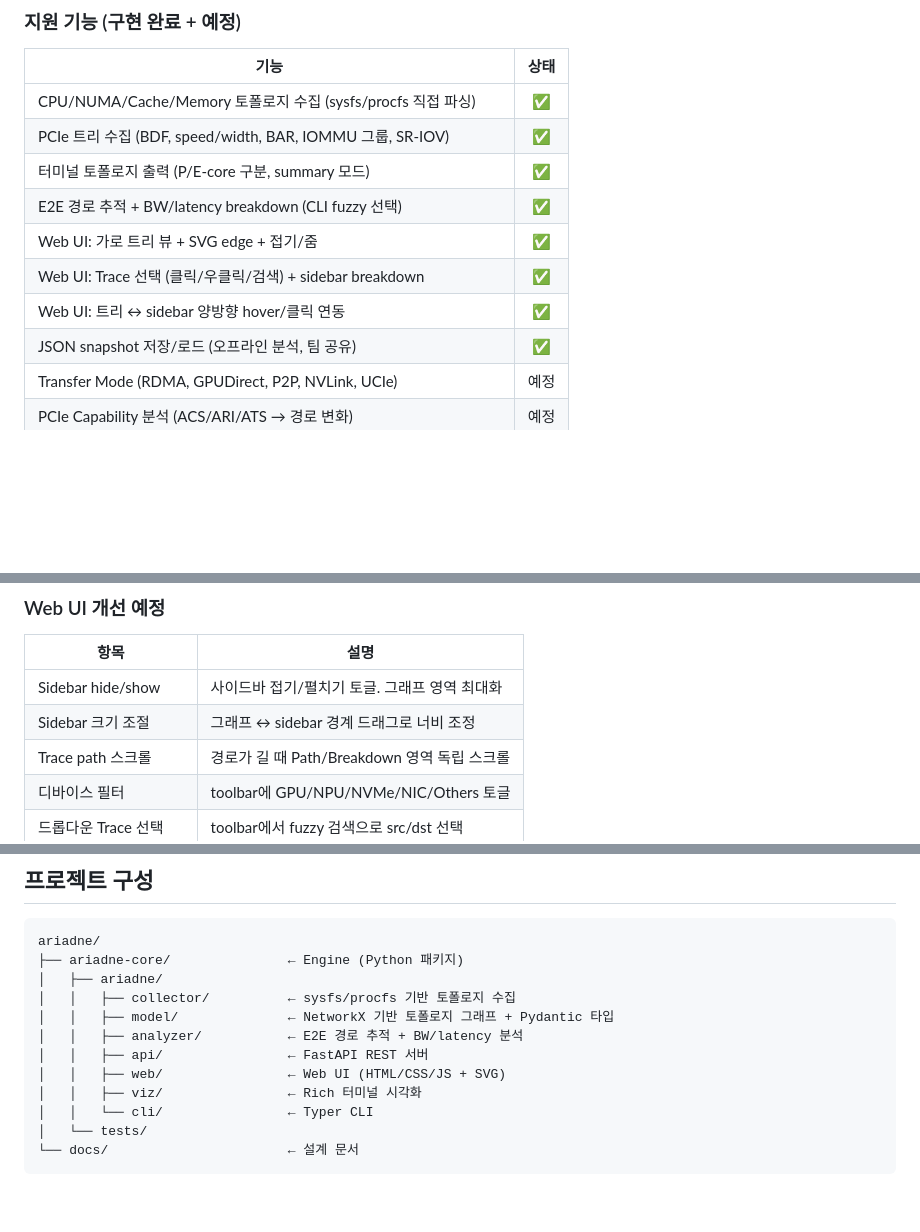
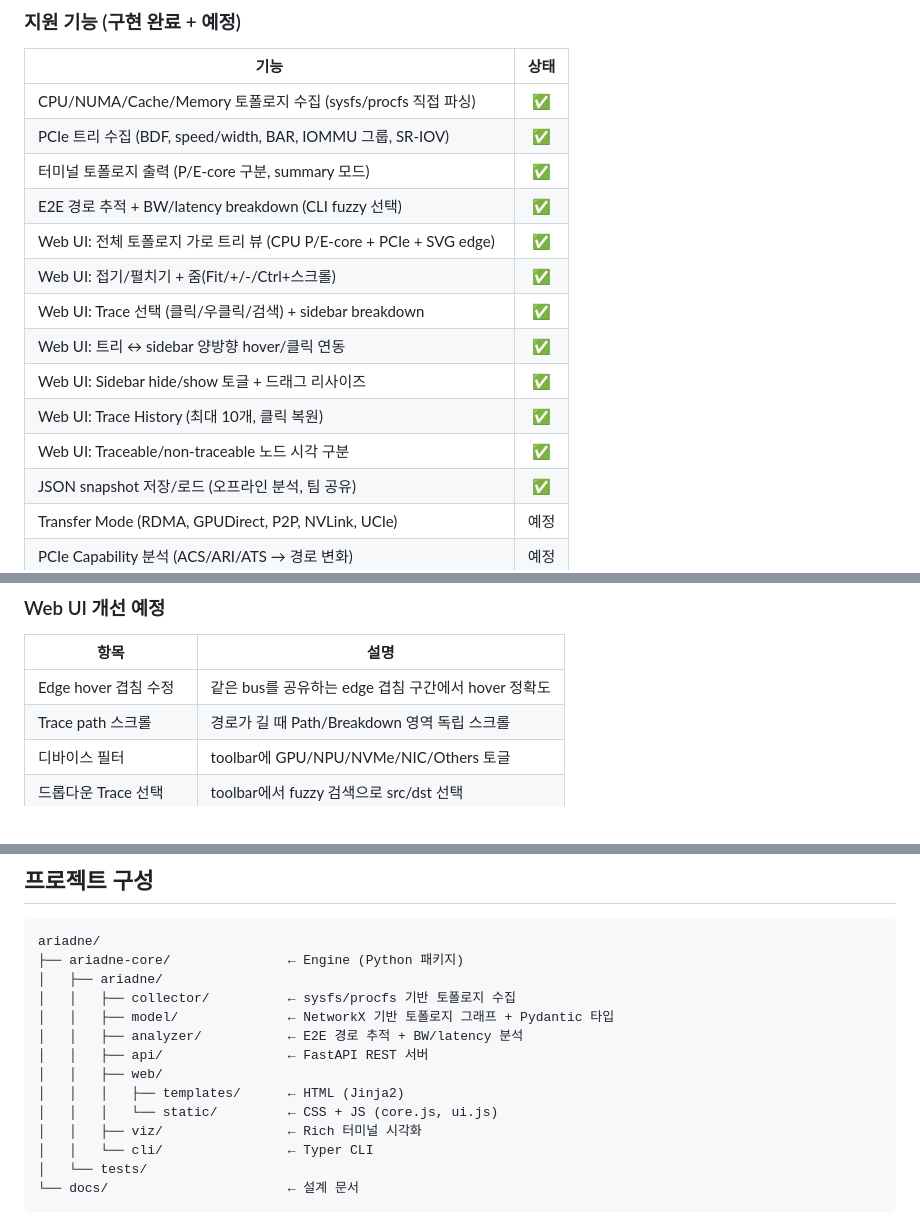
Before and after one commit to JinmooSeok-Dev/ariadne, a Markdown page: README.md, 3 parts joined by grey strips. Rendered like a GitHub page; blank space fills up the shorter version.

Commit message:
문서 현행화: README + UI_FEATURES.md
README:
- 지원 기능: Web UI 세부 항목 추가 (P/E-core, 접기/줌, sidebar, history, dim)
- Web UI 개선 예정: 완료 항목 제거, edge hover 이슈 추가
- 프로젝트 구성: web/static 디렉토리 반영
- 문서 목록: UI_GUIDE.md, UI_FEATURES.md 추가

UI_FEATURES.md:
- 알려진 이슈 섹션 추가 (edge hover 겹침)
- Sidebar 완료 항목 체크

Co-Authored-By: Claude Opus 4.6 (1M context) <noreply@anthropic.com>

```diff
--- a/README.md
+++ b/README.md
@@ -23,9 +23,13 @@ bandwidth/latency를 예측하는 시각화 + 시뮬레이션 도구.
 | PCIe 트리 수집 (BDF, speed/width, BAR, IOMMU 그룹, SR-IOV) | ✅ |
 | 터미널 토폴로지 출력 (P/E-core 구분, summary 모드) | ✅ |
 | E2E 경로 추적 + BW/latency breakdown (CLI fuzzy 선택) | ✅ |
-| Web UI: 가로 트리 뷰 + SVG edge + 접기/줌 | ✅ |
+| Web UI: 전체 토폴로지 가로 트리 뷰 (CPU P/E-core + PCIe + SVG edge) | ✅ |
+| Web UI: 접기/펼치기 + 줌(Fit/+/-/Ctrl+스크롤) | ✅ |
 | Web UI: Trace 선택 (클릭/우클릭/검색) + sidebar breakdown | ✅ |
 | Web UI: 트리 ↔ sidebar 양방향 hover/클릭 연동 | ✅ |
+| Web UI: Sidebar hide/show 토글 + 드래그 리사이즈 | ✅ |
+| Web UI: Trace History (최대 10개, 클릭 복원) | ✅ |
+| Web UI: Traceable/non-traceable 노드 시각 구분 | ✅ |
 | JSON snapshot 저장/로드 (오프라인 분석, 팀 공유) | ✅ |
 | Transfer Mode (RDMA, GPUDirect, P2P, NVLink, UCIe) | 예정 |
 | PCIe Capability 분석 (ACS/ARI/ATS → 경로 변화) | 예정 |
@@ -40,8 +44,7 @@ bandwidth/latency를 예측하는 시각화 + 시뮬레이션 도구.
 
 | 항목 | 설명 |
 |------|------|
-| Sidebar hide/show | 사이드바 접기/펼치기 토글. 그래프 영역 최대화 |
-| Sidebar 크기 조절 | 그래프 ↔ sidebar 경계 드래그로 너비 조정 |
+| Edge hover 겹침 수정 | 같은 bus를 공유하는 edge 겹침 구간에서 hover 정확도 |
 | Trace path 스크롤 | 경로가 길 때 Path/Breakdown 영역 독립 스크롤 |
 | 디바이스 필터 | toolbar에 GPU/NPU/NVMe/NIC/Others 토글 |
 | 드롭다운 Trace 선택 | toolbar에서 fuzzy 검색으로 src/dst 선택 |
@@ -111,7 +114,9 @@ ariadne/
 │   │   ├── model/              ← NetworkX 기반 토폴로지 그래프 + Pydantic 타입
 │   │   ├── analyzer/           ← E2E 경로 추적 + BW/latency 분석
 │   │   ├── api/                ← FastAPI REST 서버
-│   │   ├── web/                ← Web UI (HTML/CSS/JS + SVG)
+│   │   ├── web/
+│   │   │   ├── templates/      ← HTML (Jinja2)
+│   │   │   └── static/         ← CSS + JS (core.js, ui.js)
 │   │   ├── viz/                ← Rich 터미널 시각화
 │   │   └── cli/                ← Typer CLI
 │   └── tests/
```
Also changed, not shown: other parts of README.md (+2 -0 lines).
